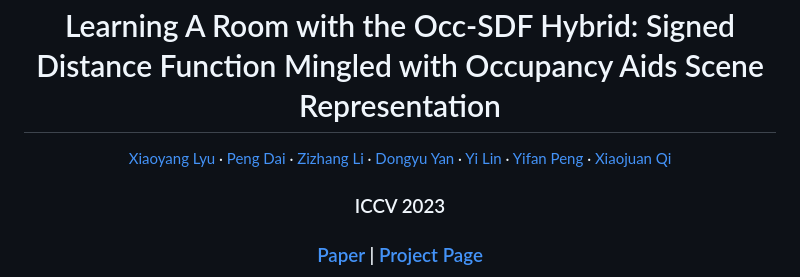
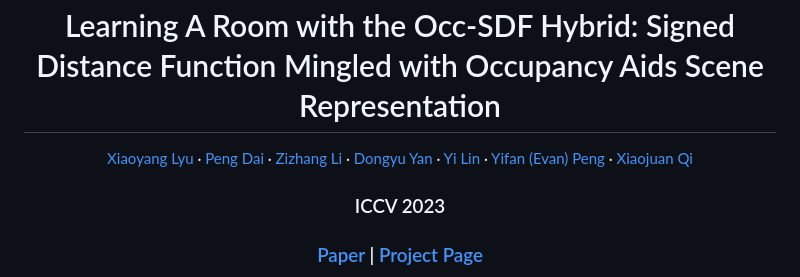
Before and after one commit to shawLyu/Occ-SDF-Hybrid, a Markdown page: README.md, the part around the change. Rendered like a GitHub page.

Commit message:
update the author's info

```diff
--- a/README.md
+++ b/README.md
@@ -12,7 +12,7 @@
     ·
     <a href="https://scholar.google.com.hk/citations?user=29otYD8AAAAJ&hl=en">Yi Lin</a>
     ·
-    <a href="https://www.eee.hku.hk/~evanpeng/">Yifan Peng</a>
+    <a href="https://www.eee.hku.hk/~evanpeng/">Yifan (Evan) Peng</a>
     ·
     <a href="https://xjqi.github.io/">Xiaojuan Qi</a>
   </p>
```
